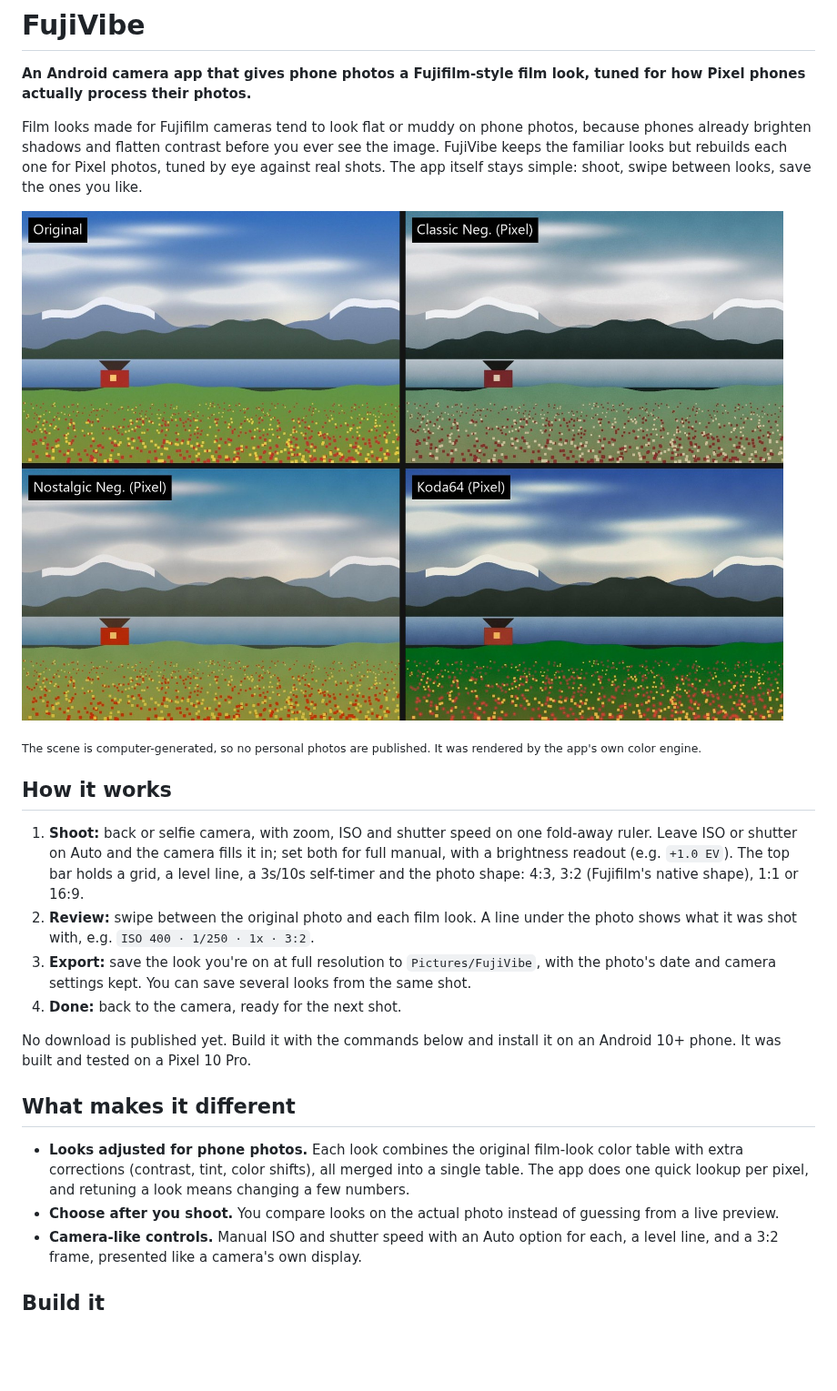
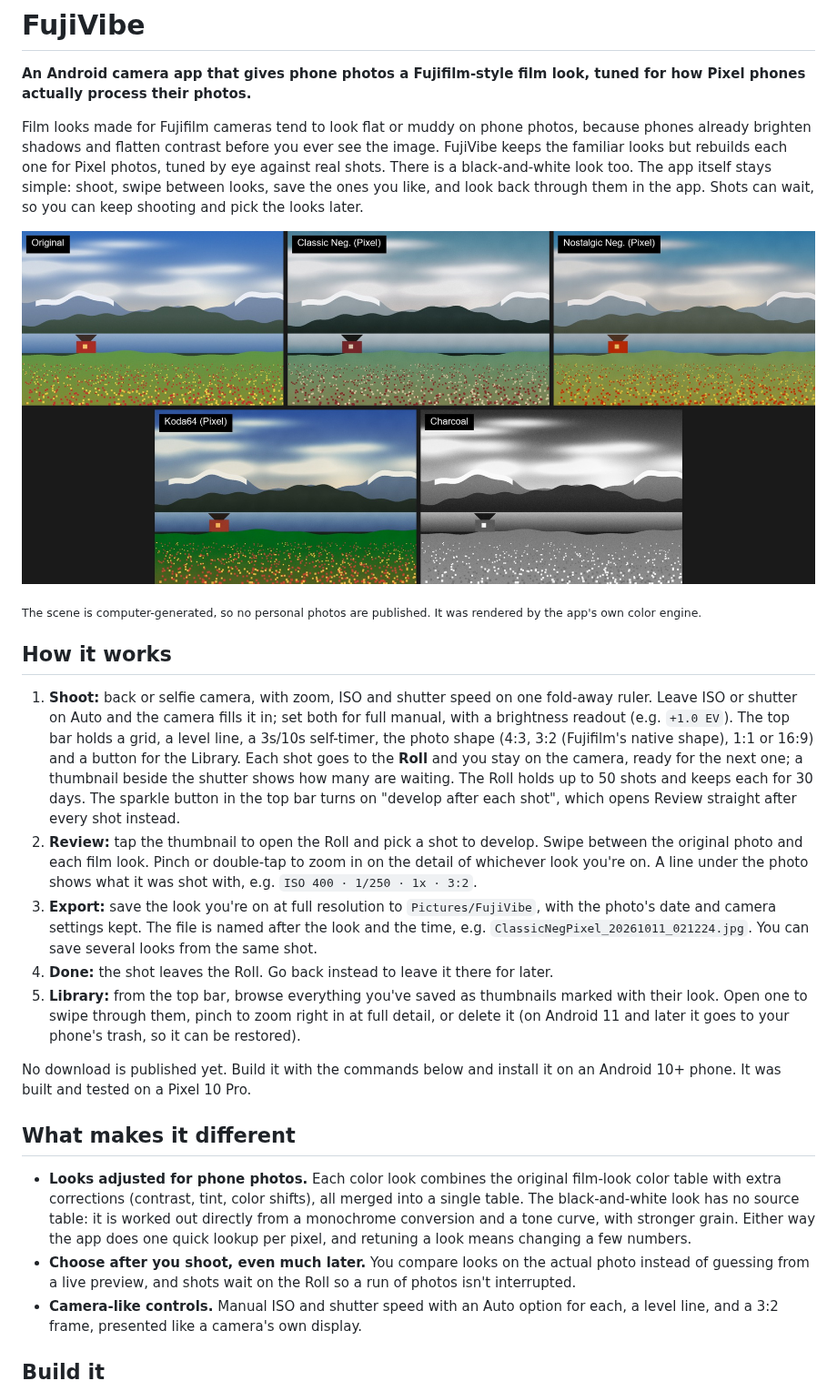
Before and after one commit to vibhavagarwal/FujiVibe, a Markdown page: README.md, the part around one of its changes. Shown at 91% size. Drawn GitHub-style; pictures changed too: docs/images/looks-comparison.jpg; blank space fills up the shorter version.

Commit message:
README: describe the Roll, Library, zoom and Charcoal; refresh the looks comparison image
Co-Authored-By: Claude Sonnet 5.5 <noreply@anthropic.com>

```diff
--- a/README.md
+++ b/README.md
@@ -4,7 +4,7 @@
 
 **An Android camera app that gives phone photos a Fujifilm-style film look, tuned for how Pixel phones actually process their photos.**
 
-Film looks made for Fujifilm cameras tend to look flat or muddy on phone photos, because phones already brighten shadows and flatten contrast before you ever see the image. FujiVibe keeps the familiar looks but rebuilds each one for Pixel photos, tuned by eye against real shots. The app itself stays simple: shoot, swipe between looks, save the ones you like.
+Film looks made for Fujifilm cameras tend to look flat or muddy on phone photos, because phones already brighten shadows and flatten contrast before you ever see the image. FujiVibe keeps the familiar looks but rebuilds each one for Pixel photos, tuned by eye against real shots. There is a black-and-white look too. The app itself stays simple: shoot, swipe between looks, save the ones you like, and look back through them in the app. Shots can wait, so you can keep shooting and pick the looks later.
 
 ![One scene rendered through each look](docs/images/looks-comparison.jpg)
 
@@ -12,17 +12,18 @@ Film looks made for Fujifilm cameras tend to look flat or muddy on phone photos,
 
 ## How it works
 
-1. **Shoot:** back or selfie camera, with zoom, ISO and shutter speed on one fold-away ruler. Leave ISO or shutter on Auto and the camera fills it in; set both for full manual, with a brightness readout (e.g. `+1.0 EV`). The top bar holds a grid, a level line, a 3s/10s self-timer and the photo shape: 4:3, 3:2 (Fujifilm's native shape), 1:1 or 16:9.
-2. **Review:** swipe between the original photo and each film look. A line under the photo shows what it was shot with, e.g. `ISO 400 · 1/250 · 1x · 3:2`.
-3. **Export:** save the look you're on at full resolution to `Pictures/FujiVibe`, with the photo's date and camera settings kept. You can save several looks from the same shot.
-4. **Done:** back to the camera, ready for the next shot.
+1. **Shoot:** back or selfie camera, with zoom, ISO and shutter speed on one fold-away ruler. Leave ISO or shutter on Auto and the camera fills it in; set both for full manual, with a brightness readout (e.g. `+1.0 EV`). The top bar holds a grid, a level line, a 3s/10s self-timer, the photo shape (4:3, 3:2 (Fujifilm's native shape), 1:1 or 16:9) and a button for the Library. Each shot goes to the **Roll** and you stay on the camera, ready for the next one; a thumbnail beside the shutter shows how many are waiting. The Roll holds up to 50 shots and keeps each for 30 days. The sparkle button in the top bar turns on "develop after each shot", which opens Review straight after every shot instead.
+2. **Review:** tap the thumbnail to open the Roll and pick a shot to develop. Swipe between the original photo and each film look. Pinch or double-tap to zoom in on the detail of whichever look you're on. A line under the photo shows what it was shot with, e.g. `ISO 400 · 1/250 · 1x · 3:2`.
+3. **Export:** save the look you're on at full resolution to `Pictures/FujiVibe`, with the photo's date and camera settings kept. The file is named after the look and the time, e.g. `ClassicNegPixel_20261011_021224.jpg`. You can save several looks from the same shot.
+4. **Done:** the shot leaves the Roll. Go back instead to leave it there for later.
+5. **Library:** from the top bar, browse everything you've saved as thumbnails marked with their look. Open one to swipe through them, pinch to zoom right in at full detail, or delete it (on Android 11 and later it goes to your phone's trash, so it can be restored).
 
 No download is published yet. Build it with the commands below and install it on an Android 10+ phone. It was built and tested on a Pixel 10 Pro.
 
 ## What makes it different
 
-- **Looks adjusted for phone photos.** Each look combines the original film-look color table with extra corrections (contrast, tint, color shifts), all merged into a single table. The app does one quick lookup per pixel, and retuning a look means changing a few numbers.
-- **Choose after you shoot.** You compare looks on the actual photo instead of guessing from a live preview.
+- **Looks adjusted for phone photos.** Each color look combines the original film-look color table with extra corrections (contrast, tint, color shifts), all merged into a single table. The black-and-white look has no source table: it is worked out directly from a monochrome conversion and a tone curve, with stronger grain. Either way the app does one quick lookup per pixel, and retuning a look means changing a few numbers.
+- **Choose after you shoot, even much later.** You compare looks on the actual photo instead of guessing from a live preview, and shots wait on the Roll so a run of photos isn't interrupted.
 - **Camera-like controls.** Manual ISO and shutter speed with an Auto option for each, a level line, and a 3:2 frame, presented like a camera's own display.
 
 ## Build it
```
Also changed, not shown: other parts of README.md (+7 -6 lines), 1 other file.
